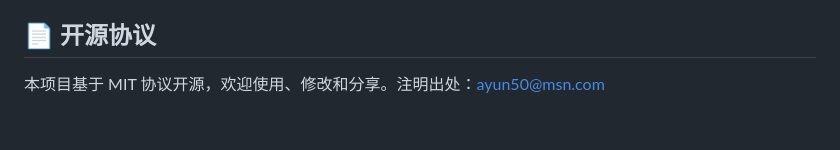
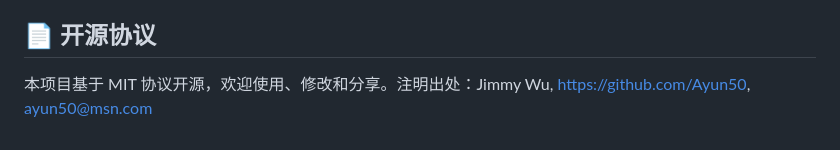
Before and after one commit to Ayun50/PTEA, a Markdown page: README.md, the part around the change. GitHub-like rendering.

```diff
--- a/README.md
+++ b/README.md
@@ -72,4 +72,4 @@ translation: 中文释义（建议带词性，如“n. 例子”）
 tip: 提示信息（简短说明，将显示在单词下方）
 
 ## 📄 开源协议
-本项目基于 MIT 协议开源，欢迎使用、修改和分享。注明出处：ayun50@msn.com
+本项目基于 MIT 协议开源，欢迎使用、修改和分享。注明出处：Jimmy Wu, https://github.com/Ayun50, ayun50@msn.com
```
